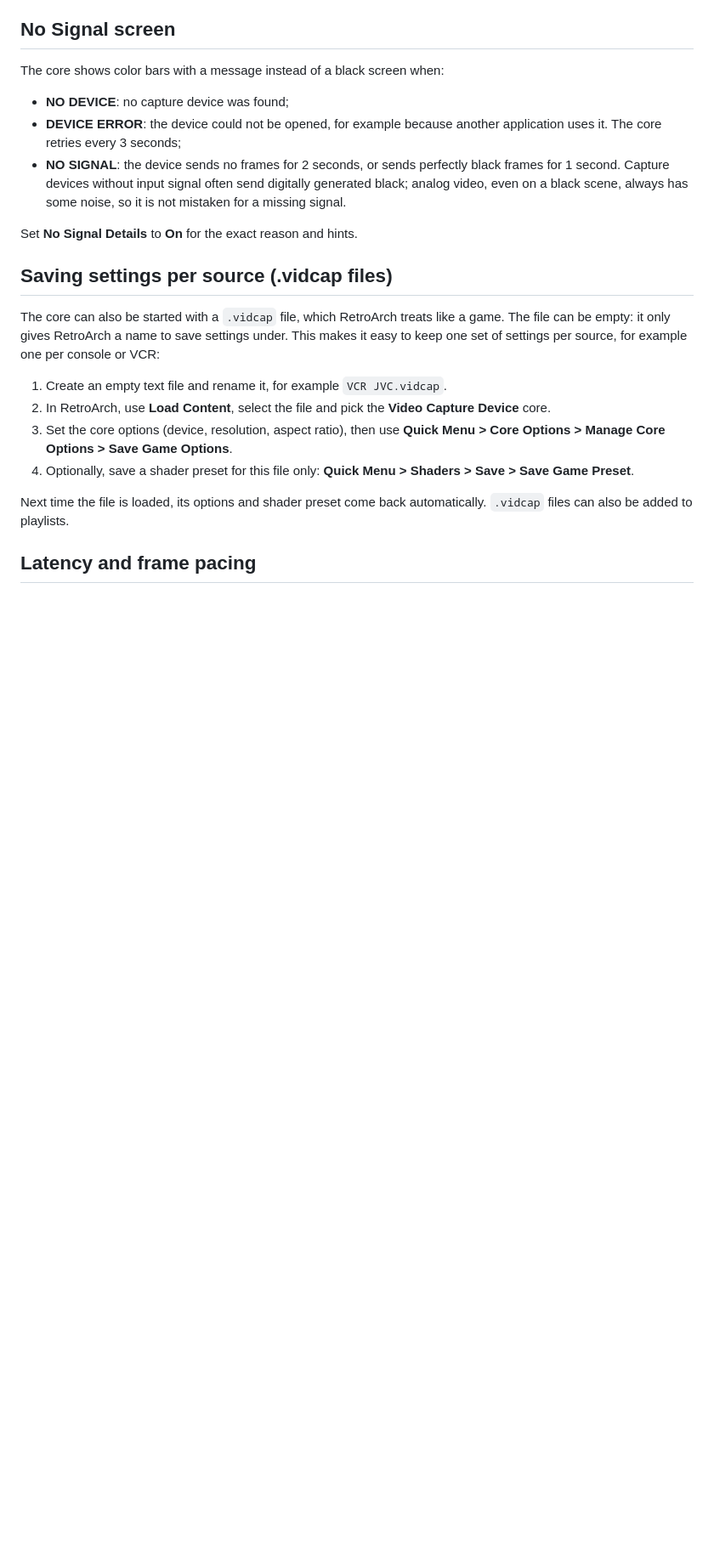
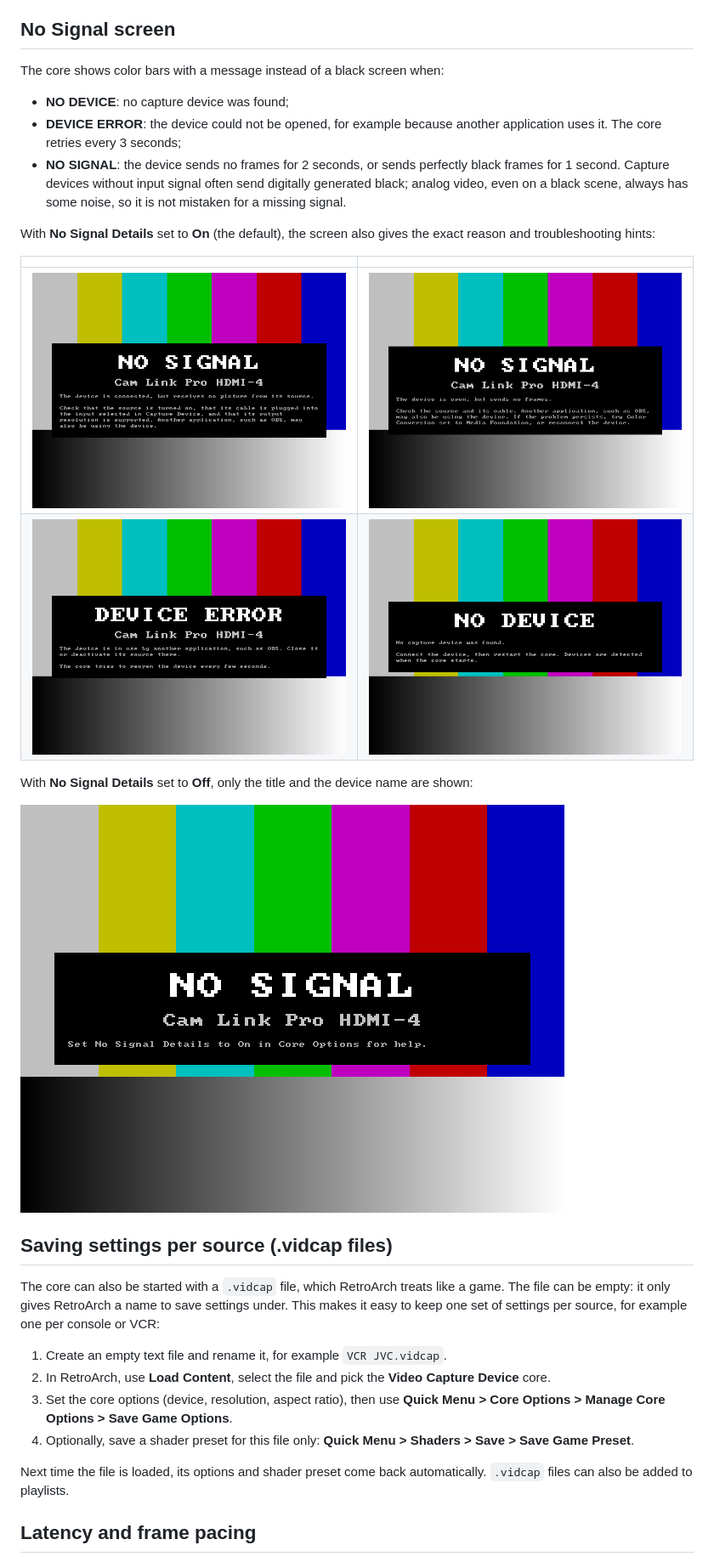
Before and after one commit to laurentlasalle/video-capture-libretro, a Markdown page: README.md, the part around one of its changes. Shown at 85% size. GitHub-like rendering; pictures changed too: docs/images/device-error.png (added), docs/images/no-device.png (added), docs/images/no-signal-black.png (added); blank space fills up the shorter version.

```diff
--- a/README.md
+++ b/README.md
@@ -50,7 +50,16 @@ The core shows color bars with a message instead of a black screen when:
 - **DEVICE ERROR**: the device could not be opened, for example because another application uses it. The core retries every 3 seconds;
 - **NO SIGNAL**: the device sends no frames for 2 seconds, or sends perfectly black frames for 1 second. Capture devices without input signal often send digitally generated black; analog video, even on a black scene, always has some noise, so it is not mistaken for a missing signal.
 
-Set **No Signal Details** to **On** for the exact reason and hints.
+With **No Signal Details** set to **On** (the default), the screen also gives the exact reason and troubleshooting hints:
+
+| | |
+|---|---|
+| ![NO SIGNAL: the device receives no picture from its source](docs/images/no-signal-black.png) | ![NO SIGNAL: the device sends no frames](docs/images/no-signal-frames.png) |
+| ![DEVICE ERROR: the device is in use by another application](docs/images/device-error.png) | ![NO DEVICE: no capture device was found](docs/images/no-device.png) |
+
+With **No Signal Details** set to **Off**, only the title and the device name are shown:
+
+![NO SIGNAL with No Signal Details set to Off](docs/images/no-signal-off.png)
 
 ## Saving settings per source (.vidcap files)
 
```
Also changed, not shown: other parts of README.md (+5 -3 lines), RELEASE_NOTES.md (added, +27 -0 lines), 4 other files.
